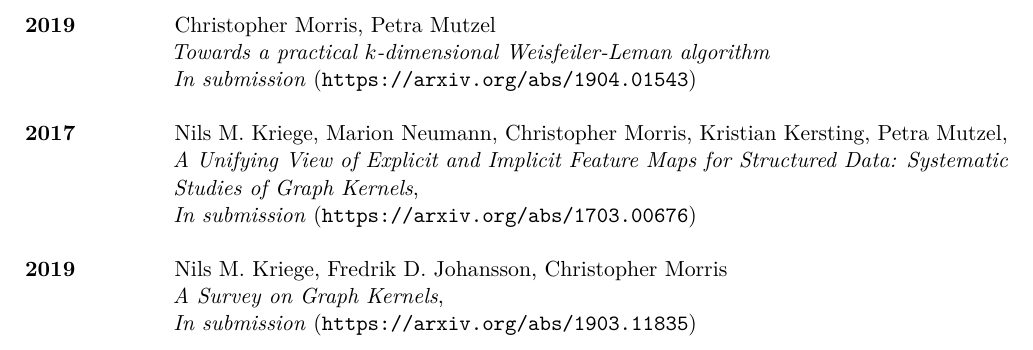
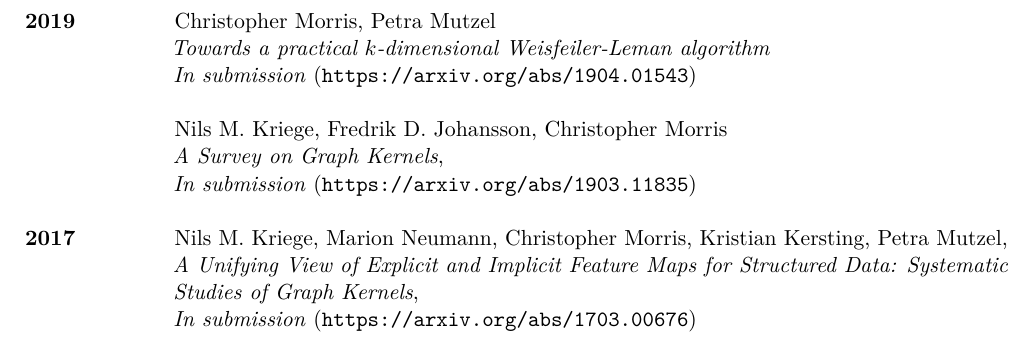
Before and after one commit to chrsmrrs/CV, a LaTeX CV (cv_morris.tex): part of page 2 of 4, cut so that both start at the same text. The pictures show the PDF file cv_morris.pdf that the author committed with the source.

Commit message:
Added preprints.

```diff
--- a/cv_morris.tex
+++ b/cv_morris.tex
@@ -110,14 +110,16 @@ Journal of Multicriteria Decision Analysis, 2017\\
 \emph{Towards a practical $k$-dimensional Weisfeiler-Leman algorithm}\\
 \emph{In submission} (\texttt{\url{https://arxiv.org/abs/1904.01543}})\\
 
+Nils M.~Kriege,  Fredrik D. Johansson, Christopher Morris\\
+\emph{A Survey on Graph Kernels},\\
+\emph{In submission} (\texttt{\url{https://arxiv.org/abs/1903.11835}})\\
+
 \years{2017}  Nils M.~Kriege,  Marion Neumann, Christopher Morris, Kristian Kersting, Petra Mutzel,\\
 \emph{A Unifying View of Explicit and Implicit Feature Maps for Structured Data: Systematic Studies of Graph Kernels},\\
 \emph{In submission} (\texttt{\url{https://arxiv.org/abs/1703.00676}})\\
 
 
-\years{2019}  Nils M.~Kriege,  Fredrik D. Johansson, Christopher Morris\\
-\emph{A Survey on Graph Kernels},\\
-\emph{In submission} (\texttt{\url{https://arxiv.org/abs/1903.11835}})\\
+
 
 %\section*{Invited Talks}
 
```
Also changed, not shown: cv_morris.pdf.
